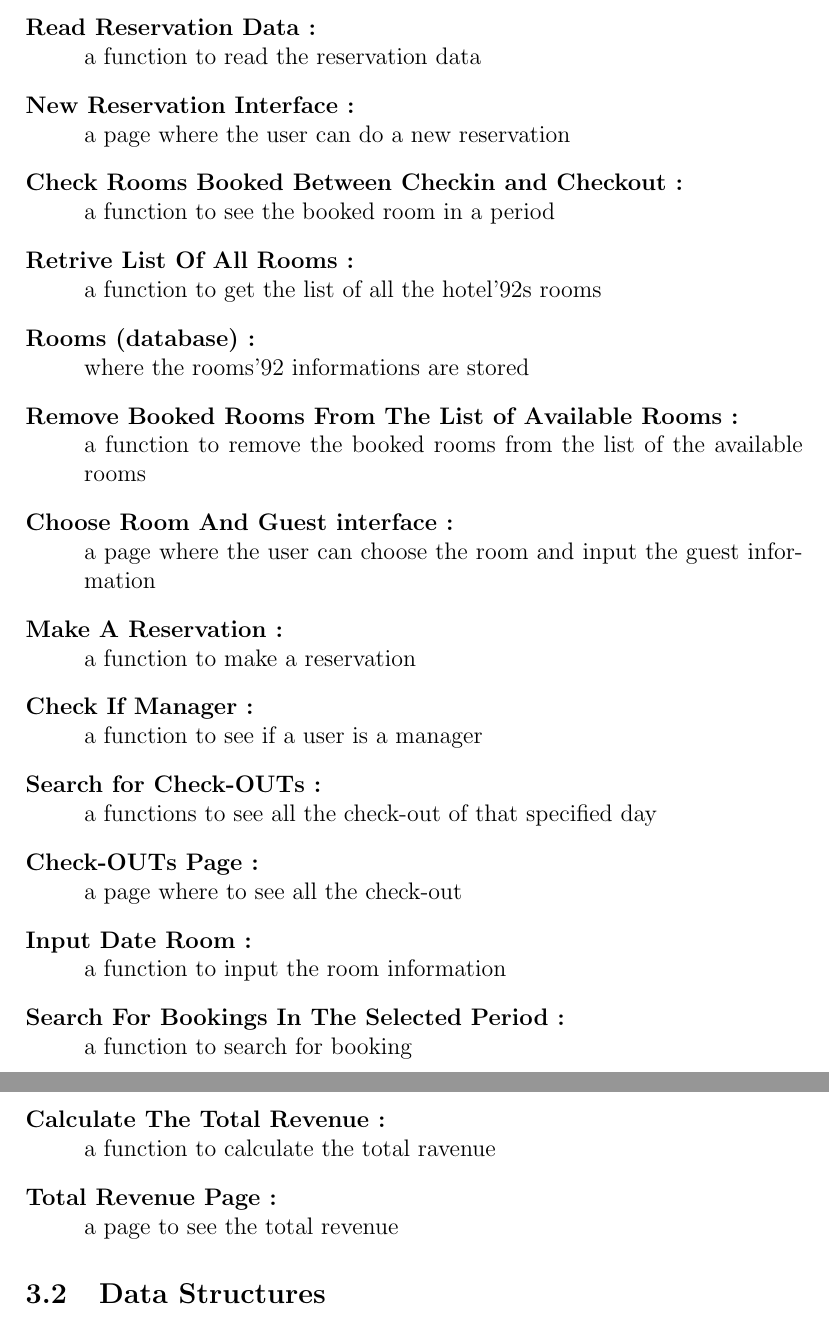
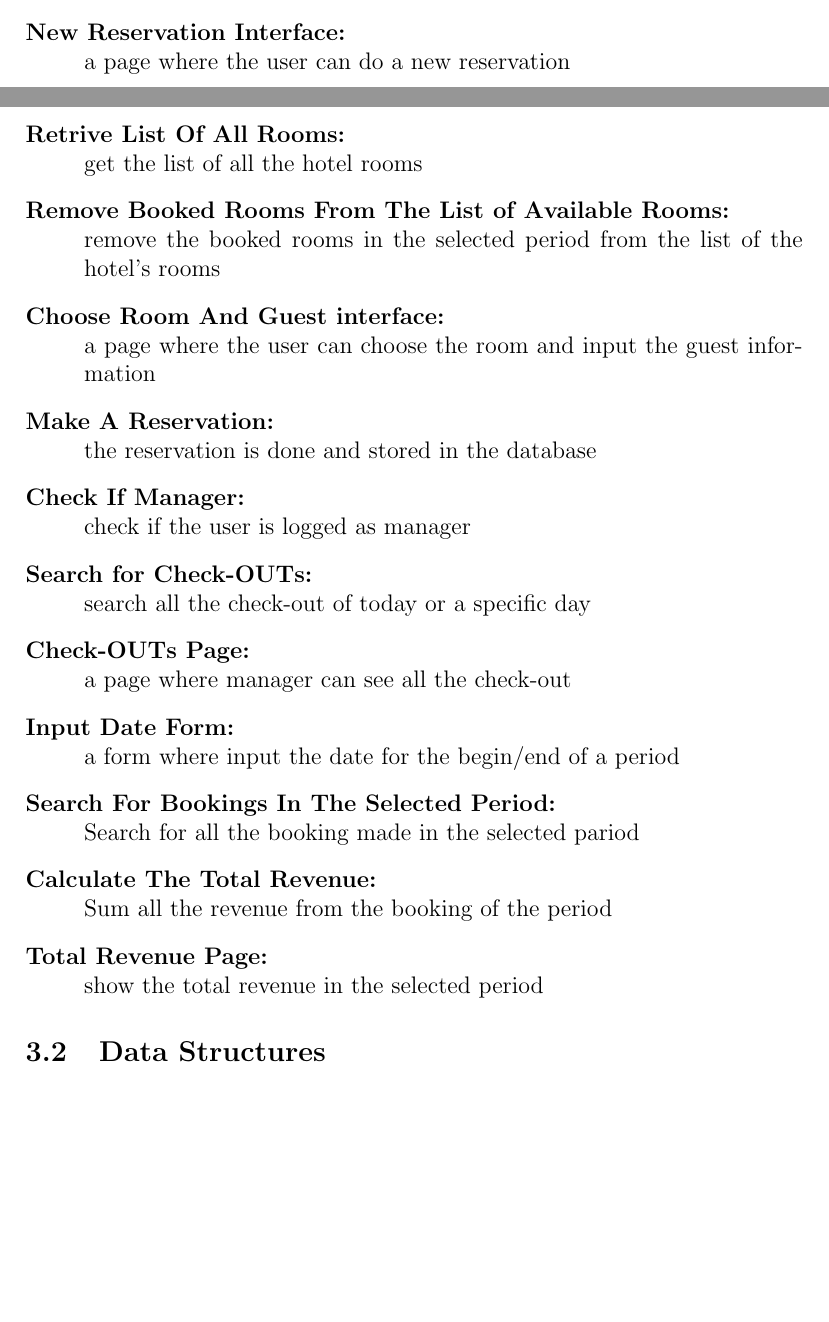
Before and after one commit to siscia/HotelRevolution2014s, a LaTeX paper (doc/report.tex, which reads doc/ass3.tex): two parts of pages 17 and 18 of 19 before the commit and two parts of pages 16 and 17 of 18 after it, joined at a grey line, cut at the place of the change, the shorter picture padded with empty space. Compiled offline with pdfLaTeX.

Commit message:
update ass3

```diff
--- a/doc/ass3.tex
+++ b/doc/ass3.tex
@@ -14 +35,11 @@
 
+    \item[New Reservation Interface:] \hfill \\
+      a page where the user can do a new reservation
+    \item[Retrive List Of All Rooms:] \hfill \\
+      get the list of all the hotel rooms
+    \item[Remove Booked Rooms From The List of Available Rooms:] \hfill \\
+      remove the booked rooms in the selected period from the list of the hotel’s rooms
+    \item[Choose Room And Guest interface:] \hfill \\
+      a page where the user can choose the room and input the guest information
+    \item[Make A Reservation:] \hfill \\
+      the reservation is done and stored in the database
@@ -37,32 +47,17 @@
-  \item[Read Reservation Data :] \hfill \\ a function to read the reservation data
-
-  \item[New Reservation Interface :] \hfill \\ a page where the user can do a new reservation
-
-  \item[Check Rooms Booked Between Checkin and Checkout :] \hfill \\ a function to see the booked room in a period
-
-  \item[Retrive List Of All Rooms :] \hfill \\ a function to get the list of all the hotel'92s rooms
-
-  \item[Rooms (database) :] \hfill \\ where the rooms'92 informations are stored
-
-  \item[Remove Booked Rooms From The List of Available Rooms :] \hfill \\ a function to remove the booked rooms from the list of the available rooms
-
-  \item[Choose Room And Guest interface :] \hfill \\ a page where the user can choose the room and input the guest information
-
-  \item[Make A Reservation :] \hfill \\ a function to make a reservation
-
-  \item[Check If Manager :] \hfill \\ a function to see if a user is a manager
-
-  \item[Search for Check-OUTs :] \hfill \\ a functions to see all the check-out of that specified day
-
-  \item[Check-OUTs Page :] \hfill \\ a page where to see all the check-out
-
-  \item[Input Date Room :] \hfill \\ a function to input the room information
-
-  \item[Search For Bookings In The Selected Period :] \hfill \\ a function to search for booking
-
-  \item[Calculate The Total Revenue :] \hfill \\ a function to calculate the total ravenue
-
-  \item[Total Revenue Page :] \hfill \\ a page to see the total revenue
+    \item[Check If Manager:] \hfill \\
+      check if the user is logged as manager
+    \item[Search for Check-OUTs:] \hfill \\
+      search all the check-out of today or a specific day
+    \item[Check-OUTs Page:] \hfill \\
+      a page where manager can see all the check-out
+    \item[Input Date Form:] \hfill \\
+      a form  where input the date for the begin/end of a period
+    \item[Search For Bookings In The Selected Period:] \hfill \\
+      Search for all the booking made in the selected pariod
+    \item[Calculate The Total Revenue:] \hfill \\
+      Sum all the revenue from the booking of the period
+    \item[Total Revenue Page:] \hfill \\
+      show the total revenue in the selected period
 
 \end{description}
 
```
Also changed, not shown: doc/Diagram3.pdf, doc/Diagram3.png, doc/DiagramAss3.pdf, doc/ass3.tex (48 more changed lines).
